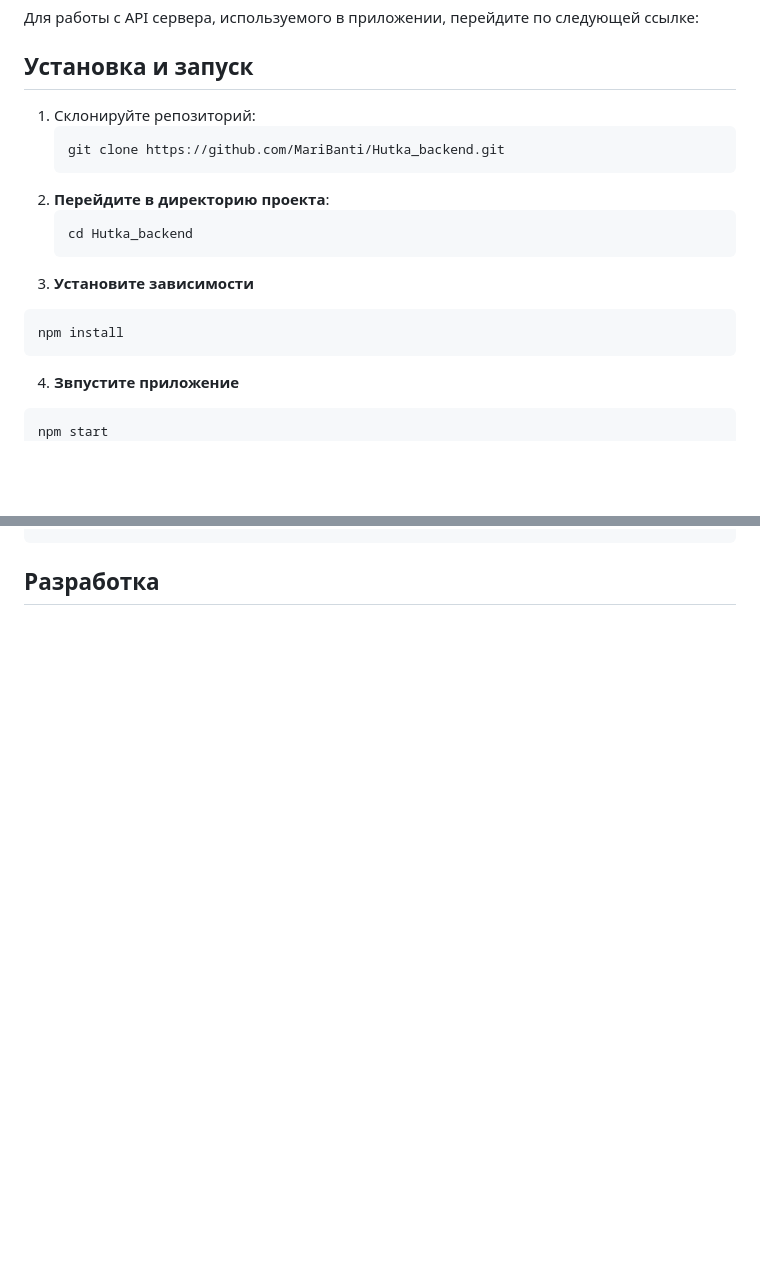
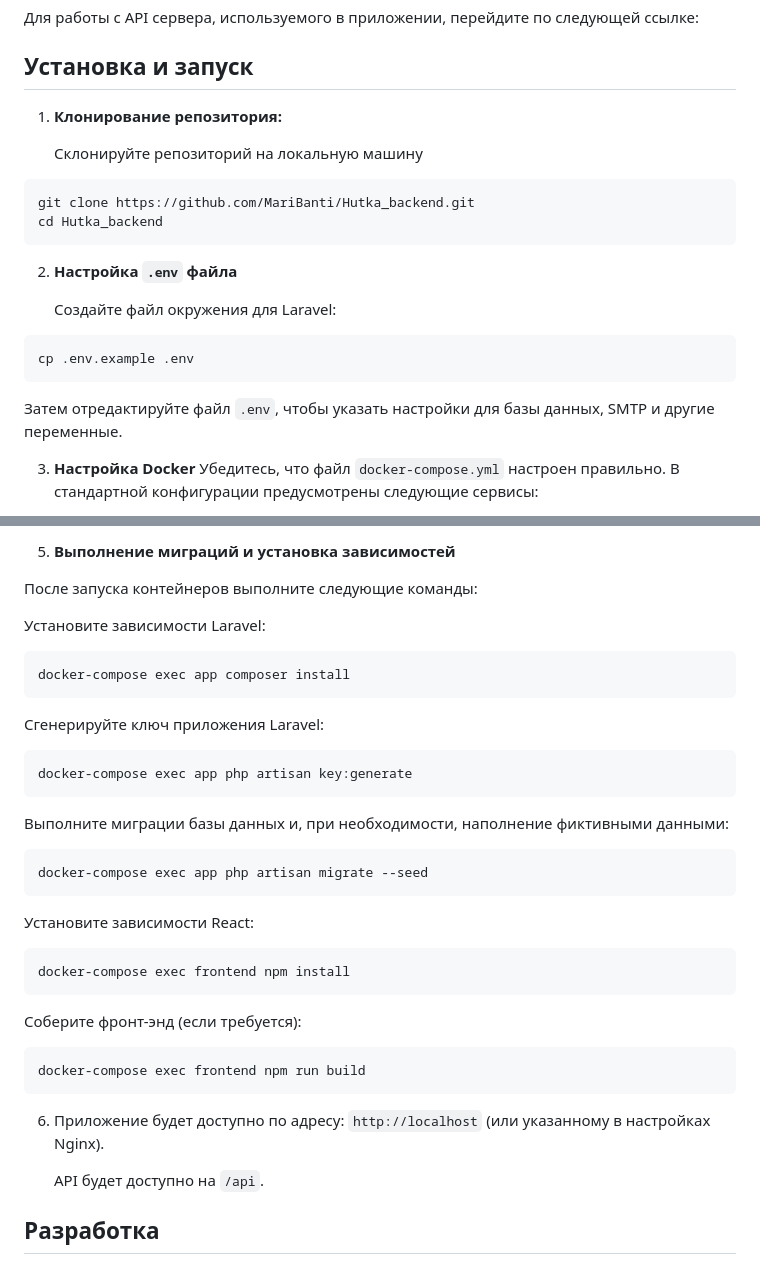
Before and after one commit to MariBanti/Hutka_backend, a Markdown page: README.md, 2 parts joined by grey strips. GitHub-like rendering; blank space fills up the shorter version.

Commit message:
#015 [BE-016]: README.md edited, info about starting the app added

`````diff
--- a/README.md
+++ b/README.md
@@ -45,19 +45,21 @@
 
 
 ## Установка и запуск
-1. Склонируйте репозиторий:
-   ```bash
-   git clone https://github.com/MariBanti/Hutka_backend.git
-2. **Перейдите в директорию проекта**:
-   ```bash
-   cd Hutka_backend
-   ```
-3. **Установите зависимости**
-  ```bash
-  npm install
-  ```
-4. **Звпустите приложение**
-  ```bash
-  npm start
-````
+1. **Клонирование репозитория:**
 
+    Склонируйте репозиторий на локальную машину
+```bash
+git clone https://github.com/MariBanti/Hutka_backend.git
+cd Hutka_backend
+```
+2. **Настройка ```.env``` файла**
+
+   Создайте файл окружения для Laravel:
+```bash
+cp .env.example .env
+```
+Затем отредактируйте файл ```.env```, чтобы указать настройки для базы данных, SMTP и другие переменные.
+
+3. **Настройка Docker**
+   Убедитесь, что файл ```docker-compose.yml``` настроен правильно. В стандартной конфигурации предусмотрены следующие сервисы:
+
@@ -64,2 +81,35 @@
+5. **Выполнение миграций и установка зависимостей**
+
+После запуска контейнеров выполните следующие команды:
+
+Установите зависимости Laravel:
+
+```bash
+docker-compose exec app composer install
+```
+Сгенерируйте ключ приложения Laravel:
+
+```bash
+docker-compose exec app php artisan key:generate
+```
+Выполните миграции базы данных и, при необходимости, наполнение фиктивными данными:
+
+```bash
+docker-compose exec app php artisan migrate --seed
+```
+Установите зависимости React:
+
+```bash
+docker-compose exec frontend npm install
+```
+Соберите фронт-энд (если требуется):
+
+```bash
+docker-compose exec frontend npm run build
+```
+
+6. Приложение будет доступно по адресу: ```http://localhost``` (или указанному в настройках Nginx).
+
+    API будет доступно на ```/api```.
 ## Разработка
 
`````
Also changed, not shown: other parts of README.md (+17 -2 lines).
